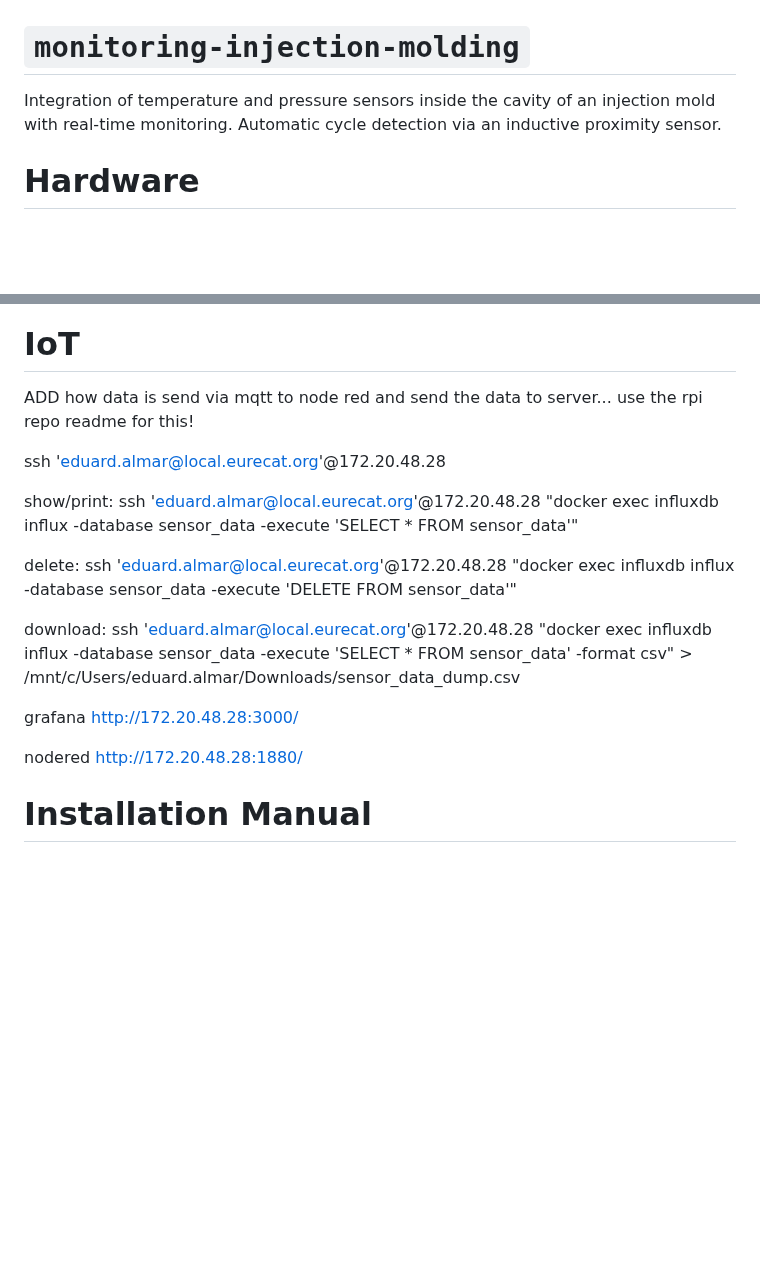
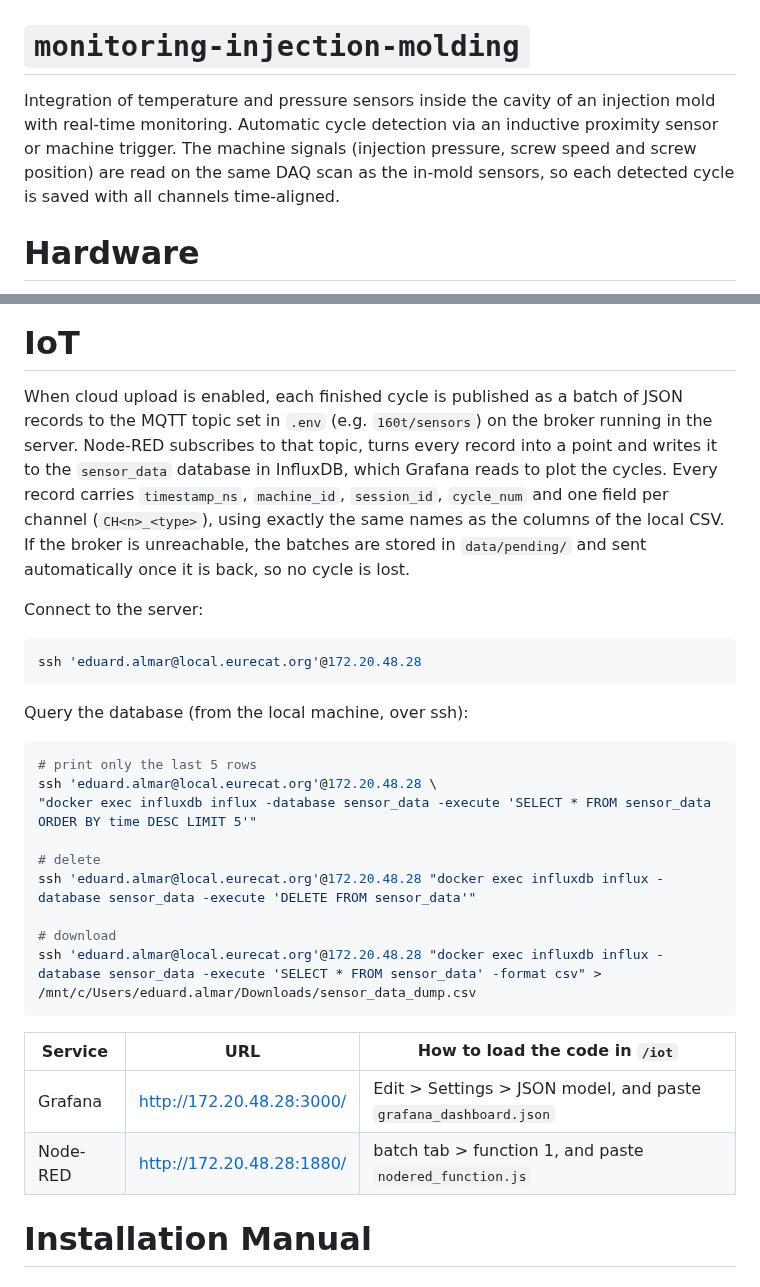
Before and after one commit to opticsensors/monitoring-injection-molding, a Markdown page: README.md, 2 parts joined by grey strips. Drawn GitHub-style; blank space fills up the shorter version.

````diff
--- a/README.md
+++ b/README.md
@@ -1,5 +1,5 @@
 # `monitoring-injection-molding`
-Integration of temperature and pressure sensors inside the cavity of an injection mold with real-time monitoring. Automatic cycle detection via an inductive proximity sensor.
+Integration of temperature and pressure sensors inside the cavity of an injection mold with real-time monitoring. Automatic cycle detection via an inductive proximity sensor or machine trigger. The machine signals (injection pressure, screw speed and screw position) are read on the same DAQ scan as the in-mold sensors, so each detected cycle is saved with all channels time-aligned.
 
 # Hardware
 
@@ -61,25 +67,33 @@ UPDATE demo and software
 
 # IoT
 
-ADD how data is send via mqtt to node red and send the data to server...
-use the rpi repo readme for this!
+When cloud upload is enabled, each finished cycle is published as a batch of JSON records to the MQTT topic set in `.env` (e.g. `160t/sensors`) on the broker running in the server. Node-RED subscribes to that topic, turns every record into a point and writes it to the `sensor_data` database in InfluxDB, which Grafana reads to plot the cycles. Every record carries `timestamp_ns`, `machine_id`, `session_id`, `cycle_num` and one field per channel (`CH<n>_<type>`), using exactly the same names as the columns of the local CSV. If the broker is unreachable, the batches are stored in `data/pending/` and sent automatically once it is back, so no cycle is lost.
 
+Connect to the server:
+
+```shell
 ssh 'eduard.almar@local.eurecat.org'@172.20.48.28
+```
 
-show/print:
-ssh 'eduard.almar@local.eurecat.org'@172.20.48.28 "docker exec influxdb influx -database sensor_data -execute 'SELECT * FROM sensor_data'"
+Query the database (from the local machine, over ssh):
 
-delete:
+```shell
+# print only the last 5 rows
+ssh 'eduard.almar@local.eurecat.org'@172.20.48.28 \
+"docker exec influxdb influx -database sensor_data -execute 'SELECT * FROM sensor_data ORDER BY time DESC LIMIT 5'"
+
+# delete
 ssh 'eduard.almar@local.eurecat.org'@172.20.48.28 "docker exec influxdb influx -database sensor_data -execute 'DELETE FROM sensor_data'"
 
-download:
+# download
 ssh 'eduard.almar@local.eurecat.org'@172.20.48.28 "docker exec influxdb influx -database sensor_data -execute 'SELECT * FROM sensor_data' -format csv" > /mnt/c/Users/eduard.almar/Downloads/sensor_data_dump.csv
+```
 
-grafana
-http://172.20.48.28:3000/
+| Service | URL | How to load the code in `/iot` |
+|---------|-----|--------------------------------|
+| Grafana | http://172.20.48.28:3000/ | Edit > Settings > JSON model, and paste `grafana_dashboard.json` |
+| Node-RED | http://172.20.48.28:1880/ | batch tab > function 1, and paste `nodered_function.js` |
 
-nodered
-http://172.20.48.28:1880/
 
 # Installation Manual
 
````
Also changed, not shown: other parts of README.md (+23 -17 lines), TODO.md (+3 -5 lines), figures/circuit3.png, 4 other files.
